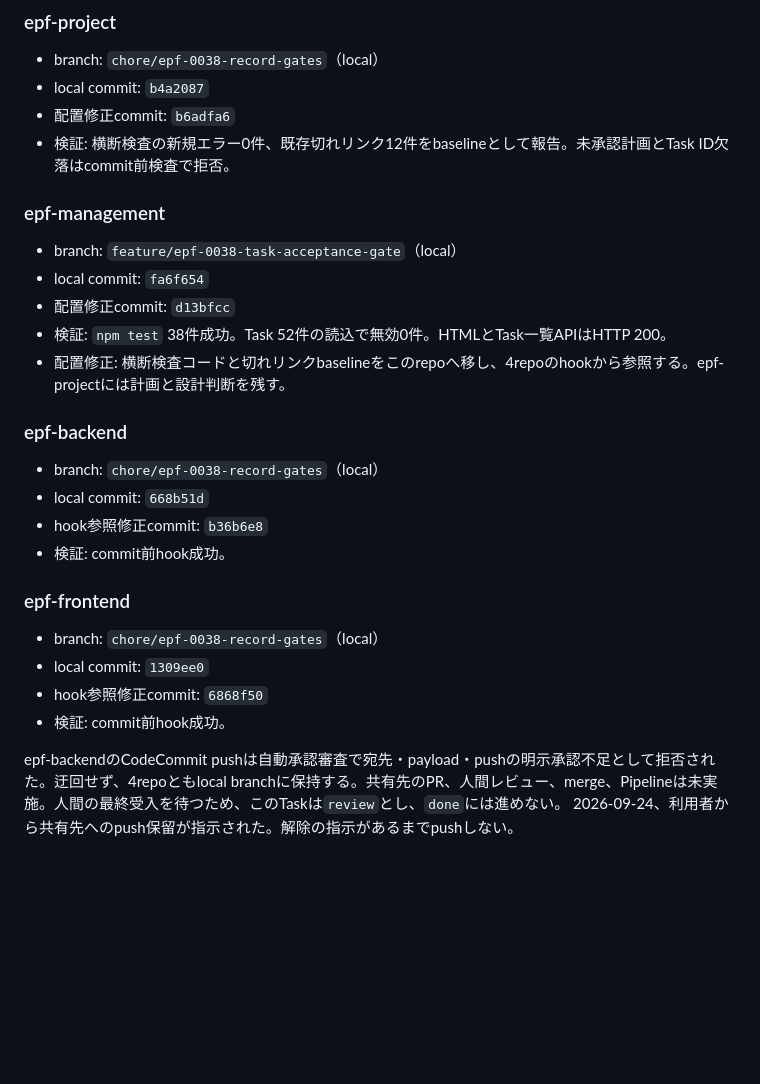
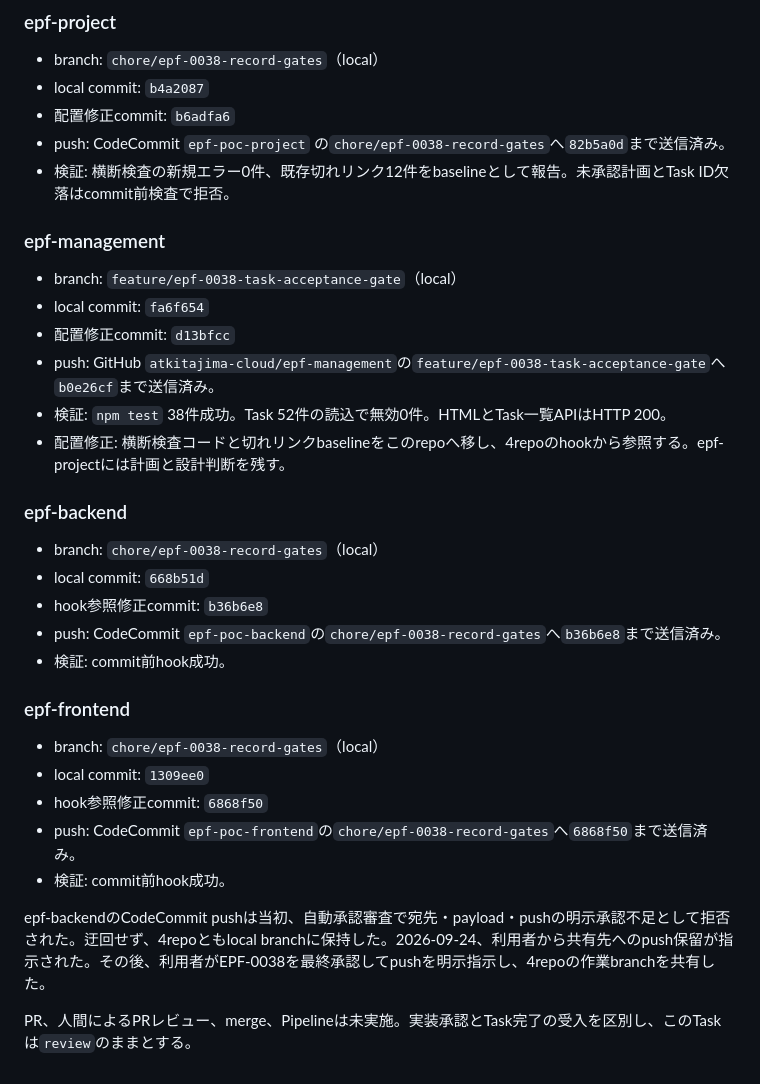
Before and after one commit to atkitajima-cloud/epf-management, a Markdown page: tasks/EPF-0038.md, the part around the change. Rendered like a GitHub page; blank space fills up the shorter version.

Commit message:
EPF-0038 push結果とレビュー待ちを記録する

```diff
--- a/tasks/EPF-0038.md
+++ b/tasks/EPF-0038.md
@@ -51,6 +51,7 @@ AGENTS.mdの規約はほぼ文章であり、機械が止めない。リンク
 - branch: `chore/epf-0038-record-gates`（local）
 - local commit: `b4a2087`
 - 配置修正commit: `b6adfa6`
+- push: CodeCommit `epf-poc-project` の`chore/epf-0038-record-gates`へ`82b5a0d`まで送信済み。
 - 検証: 横断検査の新規エラー0件、既存切れリンク12件をbaselineとして報告。未承認計画とTask ID欠落はcommit前検査で拒否。
 
 ### epf-management
@@ -58,6 +59,7 @@ AGENTS.mdの規約はほぼ文章であり、機械が止めない。リンク
 - branch: `feature/epf-0038-task-acceptance-gate`（local）
 - local commit: `fa6f654`
 - 配置修正commit: `d13bfcc`
+- push: GitHub `atkitajima-cloud/epf-management`の`feature/epf-0038-task-acceptance-gate`へ`b0e26cf`まで送信済み。
 - 検証: `npm test` 38件成功。Task 52件の読込で無効0件。HTMLとTask一覧APIはHTTP 200。
 - 配置修正: 横断検査コードと切れリンクbaselineをこのrepoへ移し、4repoのhookから参照する。epf-projectには計画と設計判断を残す。
 
@@ -66,6 +68,7 @@ AGENTS.mdの規約はほぼ文章であり、機械が止めない。リンク
 - branch: `chore/epf-0038-record-gates`（local）
 - local commit: `668b51d`
 - hook参照修正commit: `b36b6e8`
+- push: CodeCommit `epf-poc-backend`の`chore/epf-0038-record-gates`へ`b36b6e8`まで送信済み。
 - 検証: commit前hook成功。
 
 ### epf-frontend
@@ -73,7 +76,9 @@ AGENTS.mdの規約はほぼ文章であり、機械が止めない。リンク
 - branch: `chore/epf-0038-record-gates`（local）
 - local commit: `1309ee0`
 - hook参照修正commit: `6868f50`
+- push: CodeCommit `epf-poc-frontend`の`chore/epf-0038-record-gates`へ`6868f50`まで送信済み。
 - 検証: commit前hook成功。
 
-epf-backendのCodeCommit pushは自動承認審査で宛先・payload・pushの明示承認不足として拒否された。迂回せず、4repoともlocal branchに保持する。共有先のPR、人間レビュー、merge、Pipelineは未実施。人間の最終受入を待つため、このTaskは`review`とし、`done`には進めない。
-2026-09-24、利用者から共有先へのpush保留が指示された。解除の指示があるまでpushしない。
+epf-backendのCodeCommit pushは当初、自動承認審査で宛先・payload・pushの明示承認不足として拒否された。迂回せず、4repoともlocal branchに保持した。2026-09-24、利用者から共有先へのpush保留が指示された。その後、利用者がEPF-0038を最終承認してpushを明示指示し、4repoの作業branchを共有した。
+
+PR、人間によるPRレビュー、merge、Pipelineは未実施。実装承認とTask完了の受入を区別し、このTaskは`review`のままとする。
```
